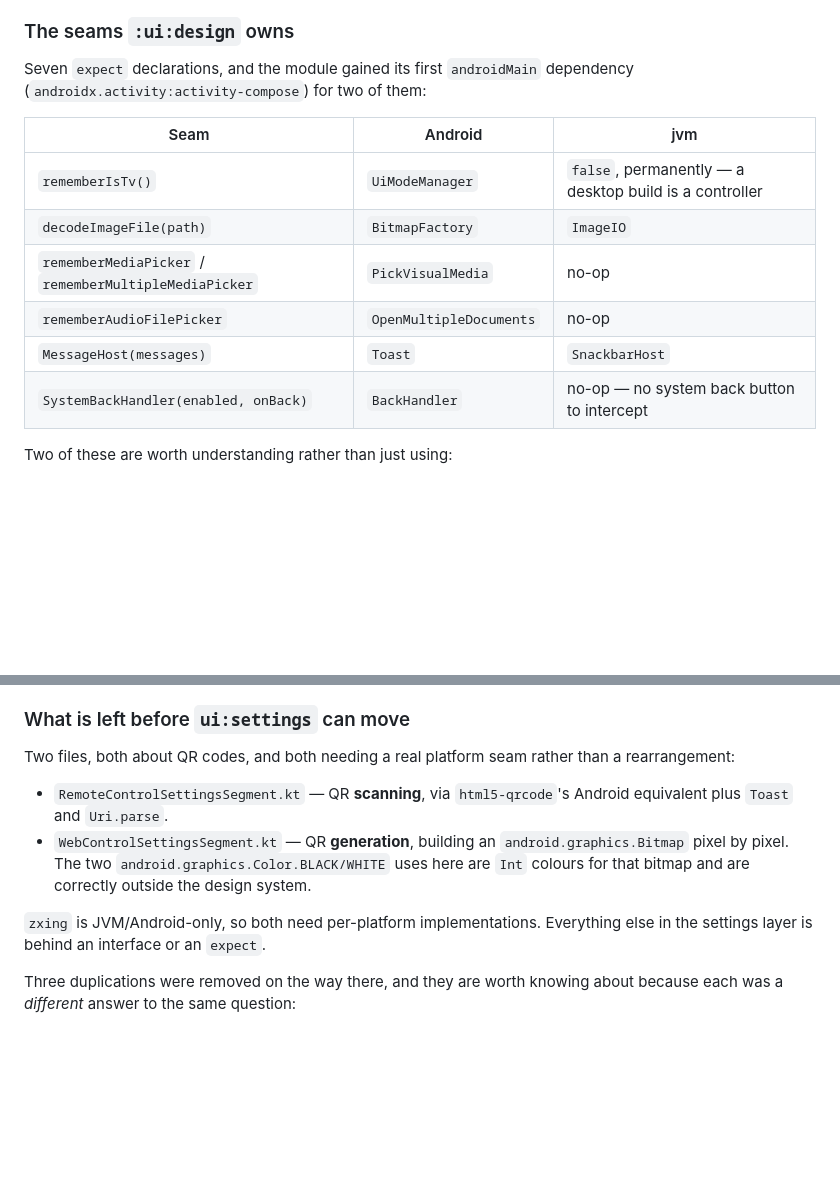
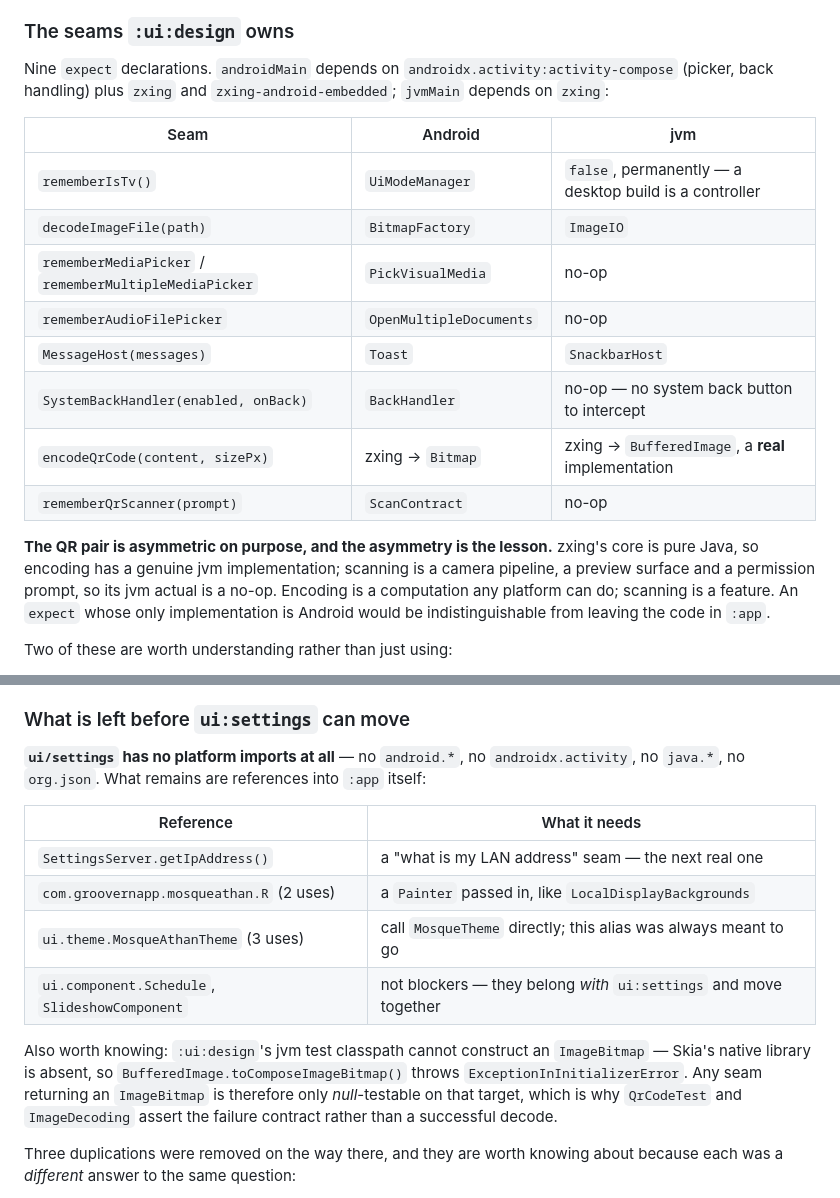
Before and after one commit to screedgroovern/Mosque-Athan, a Markdown page: CLAUDE.md, 2 parts joined by grey strips. Rendered like a GitHub page; blank space fills up the shorter version.

Commit message:
docs: [KMP] > record the QR seams, and what the two-device test proved
ui/settings now has no platform imports at all. What blocks the module move is three
references into :app — SettingsServer.getIpAddress(), two R.drawable uses, and the
MosqueAthanTheme alias that was always meant to be temporary.

Verified end to end across both devices, which was possible because the phone's camera
happened to be pointed at the tablet:

The tablet's QR was decoded straight off a screenshot with zxing: "http://192.168.1.11:8080".
That is the check that mattered, because the Android encoder changed from a 262,144-call
setPixel loop to one createBitmap(IntArray) — a wrong stride would still *look* like a QR
code. It decodes, so the raster is right.

Then the phone scanned it for real: CaptureActivity opened and closed, a Toast fired
through MessageHost, and the TV IP field came back reading "192.168.1.11" — so
TvPairing.addressFrom stripped the scheme and the port correctly from live camera input.
Nothing in the phone's configuration changed, and it was returned to Server Mode.

That covers four of the five things the QR work could only compile-check. The fifth — the
new rejection path for a QR that carries no address — rests on TvPairingTest's 11 cases;
displaying an arbitrary QR to that camera was not something I could arrange.

Also records the asymmetry in the QR pair, because it is the generalisable part:
encodeQrCode has a real jvm implementation since zxing's core is pure Java, while
rememberQrScanner's is a no-op since scanning is a camera pipeline rather than a
computation. An expect whose only implementation is Android would be indistinguishable
from leaving the code in :app.

And a constraint worth not rediscovering: :ui:design's jvm test classpath cannot construct
an ImageBitmap — Skia's native library is absent — so any seam returning one is only
null-testable there.

Co-Authored-By: Claude Opus 5 (1M context) <noreply@anthropic.com>

```diff
--- a/CLAUDE.md
+++ b/CLAUDE.md
@@ -741,8 +741,9 @@ half, and `kotlinx-serialization-json` is already on the classpath via `core:mod
 
 ### The seams `:ui:design` owns
 
-Seven `expect` declarations, and the module gained its first `androidMain` dependency
-(`androidx.activity:activity-compose`) for two of them:
+Nine `expect` declarations. `androidMain` depends on `androidx.activity:activity-compose`
+(picker, back handling) plus `zxing` and `zxing-android-embedded`; `jvmMain` depends on
+`zxing`:
 
 | Seam | Android | jvm |
 |---|---|---|
@@ -752,6 +753,14 @@ Seven `expect` declarations, and the module gained its first `androidMain` depen
 | `rememberAudioFilePicker` | `OpenMultipleDocuments` | no-op |
 | `MessageHost(messages)` | `Toast` | `SnackbarHost` |
 | `SystemBackHandler(enabled, onBack)` | `BackHandler` | no-op — no system back button to intercept |
+| `encodeQrCode(content, sizePx)` | zxing → `Bitmap` | zxing → `BufferedImage`, a **real** implementation |
+| `rememberQrScanner(prompt)` | `ScanContract` | no-op |
+
+**The QR pair is asymmetric on purpose, and the asymmetry is the lesson.** zxing's core is
+pure Java, so encoding has a genuine jvm implementation; scanning is a camera pipeline, a
+preview surface and a permission prompt, so its jvm actual is a no-op. Encoding is a
+computation any platform can do; scanning is a feature. An `expect` whose only
+implementation is Android would be indistinguishable from leaving the code in `:app`.
 
 Two of these are worth understanding rather than just using:
 
@@ -777,17 +786,21 @@ each other.
 
 ### What is left before `ui:settings` can move
 
-Two files, both about QR codes, and both needing a real platform seam rather than a
-rearrangement:
+**`ui/settings` has no platform imports at all** — no `android.*`, no `androidx.activity`,
+no `java.*`, no `org.json`. What remains are references into `:app` itself:
 
-- `RemoteControlSettingsSegment.kt` — QR **scanning**, via `html5-qrcode`'s Android
-  equivalent plus `Toast` and `Uri.parse`.
-- `WebControlSettingsSegment.kt` — QR **generation**, building an `android.graphics.Bitmap`
-  pixel by pixel. The two `android.graphics.Color.BLACK/WHITE` uses here are `Int` colours
-  for that bitmap and are correctly outside the design system.
+| Reference | What it needs |
+|---|---|
+| `SettingsServer.getIpAddress()` | a "what is my LAN address" seam — the next real one |
+| `com.groovernapp.mosqueathan.R` (2 uses) | a `Painter` passed in, like `LocalDisplayBackgrounds` |
+| `ui.theme.MosqueAthanTheme` (3 uses) | call `MosqueTheme` directly; this alias was always meant to go |
+| `ui.component.Schedule`, `SlideshowComponent` | not blockers — they belong *with* `ui:settings` and move together |
 
-`zxing` is JVM/Android-only, so both need per-platform implementations. Everything else in
-the settings layer is behind an interface or an `expect`.
+Also worth knowing: `:ui:design`'s jvm test classpath cannot construct an `ImageBitmap` —
+Skia's native library is absent, so `BufferedImage.toComposeImageBitmap()` throws
+`ExceptionInInitializerError`. Any seam returning an `ImageBitmap` is therefore only
+*null*-testable on that target, which is why `QrCodeTest` and `ImageDecoding` assert the
+failure contract rather than a successful decode.
 
 Three duplications were removed on the way there, and they are worth knowing about because
 each was a *different* answer to the same question:
```
